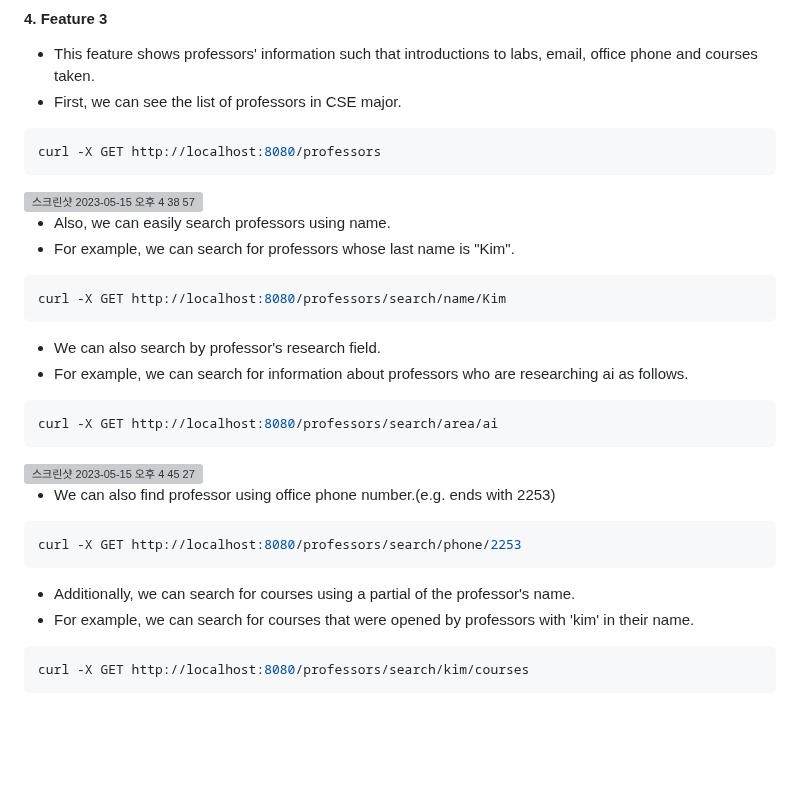
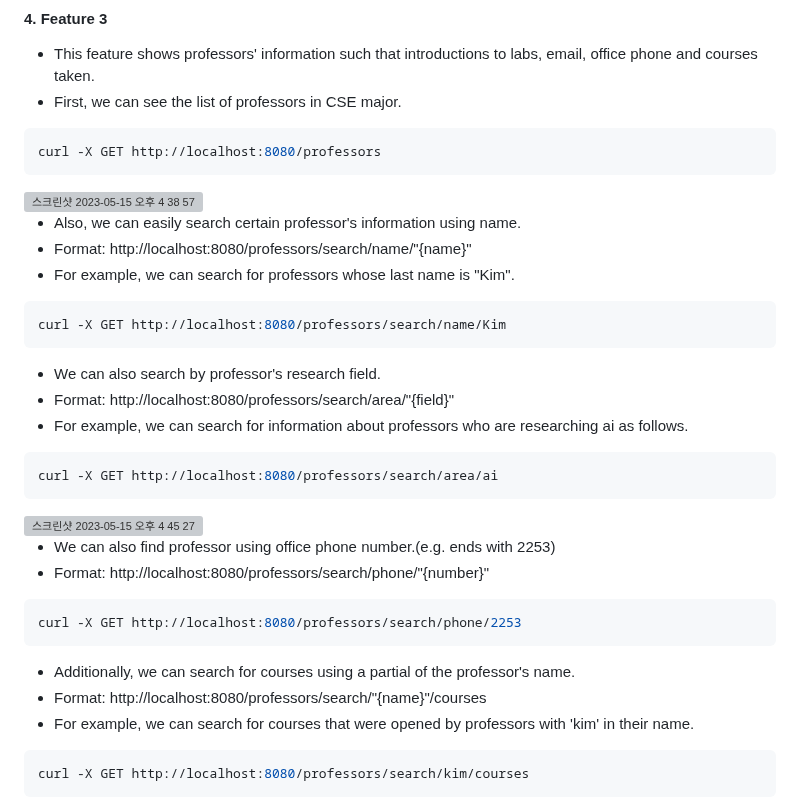
Before and after one commit to changuniuni/2023-CSE364-SE-Group7, a Markdown page: README.md, the part around the change. GitHub-like rendering; blank space fills up the shorter version; grey boxes are pictures that could not be loaded.

Commit message:
add curl fotmat

````diff
--- a/README.md
+++ b/README.md
@@ -186,12 +186,14 @@ curl -X GET http://localhost:8080/professors
 ```
 <img width="1726" alt="스크린샷 2023-05-15 오후 4 38 57" src="https://github.com/changuniuni/2023-CSE364-SE-Group7/assets/48553632/5a8dd048-70e7-4fa2-9d5f-837b10df8245">
 
-* Also, we can easily search professors using name.
+* Also, we can easily search certain professor's information using name.
+* Format: http://localhost:8080/professors/search/name/"{name}"
 * For example, we can search for professors whose last name is "Kim".
 ```bash
 curl -X GET http://localhost:8080/professors/search/name/Kim
 ```
 * We can also search by professor's research field.
+* Format: http://localhost:8080/professors/search/area/"{field}"
 * For example, we can search for information about professors who are researching ai as follows.
 ```bash
 curl -X GET http://localhost:8080/professors/search/area/ai
@@ -199,11 +201,13 @@ curl -X GET http://localhost:8080/professors/search/area/ai
 <img width="1728" alt="스크린샷 2023-05-15 오후 4 45 27" src="https://github.com/changuniuni/2023-CSE364-SE-Group7/assets/48553632/d60e0d95-4402-4424-8b9c-e2022aabd3de">
 
 * We can also find professor using office phone number.(e.g. ends with 2253)
+* Format: http://localhost:8080/professors/search/phone/"{number}"
 ```bash
 curl -X GET http://localhost:8080/professors/search/phone/2253
 ```
 
 * Additionally, we can search for courses using a partial of the professor's name.
+* Format: http://localhost:8080/professors/search/"{name}"/courses
 * For example, we can search for courses that were opened by professors with 'kim' in their name.
 
 ```bash
````
